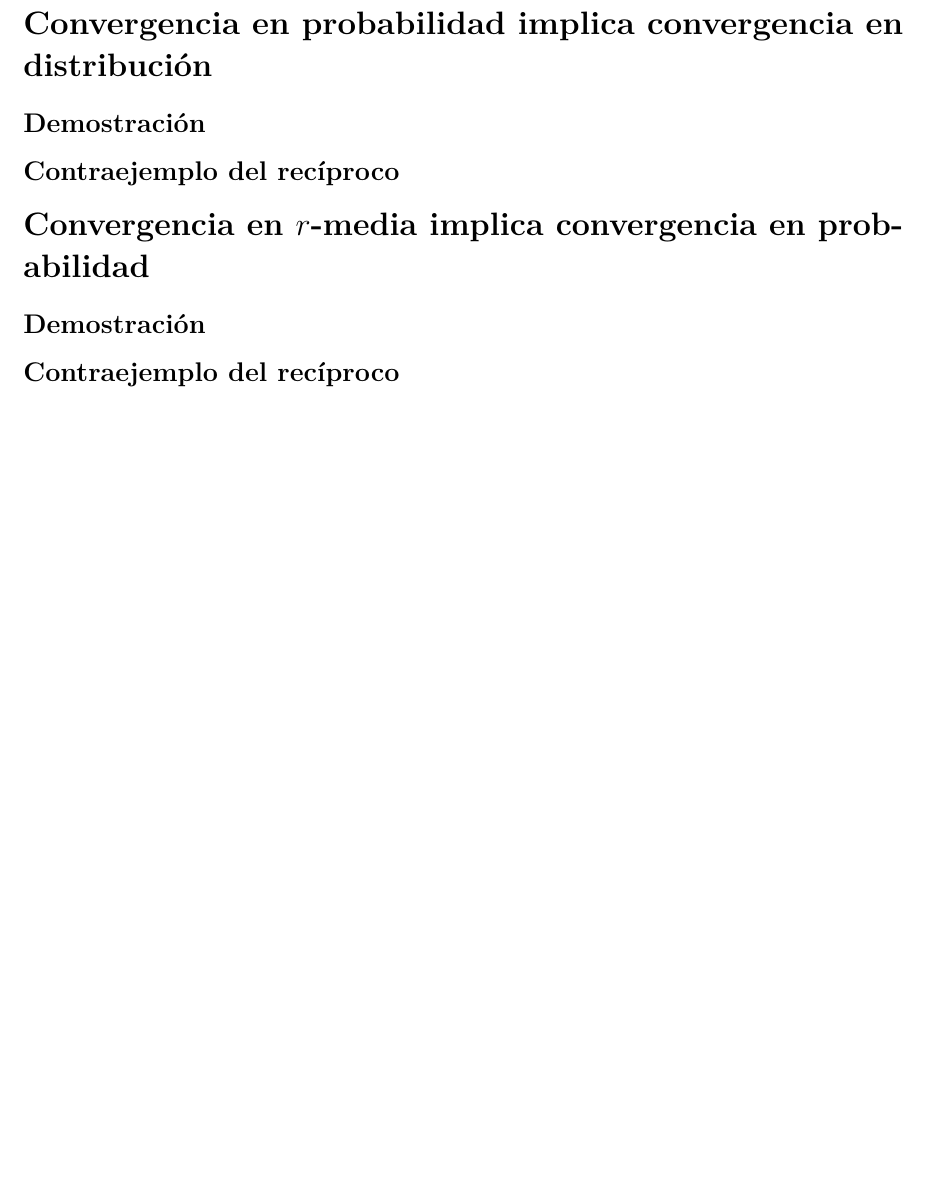
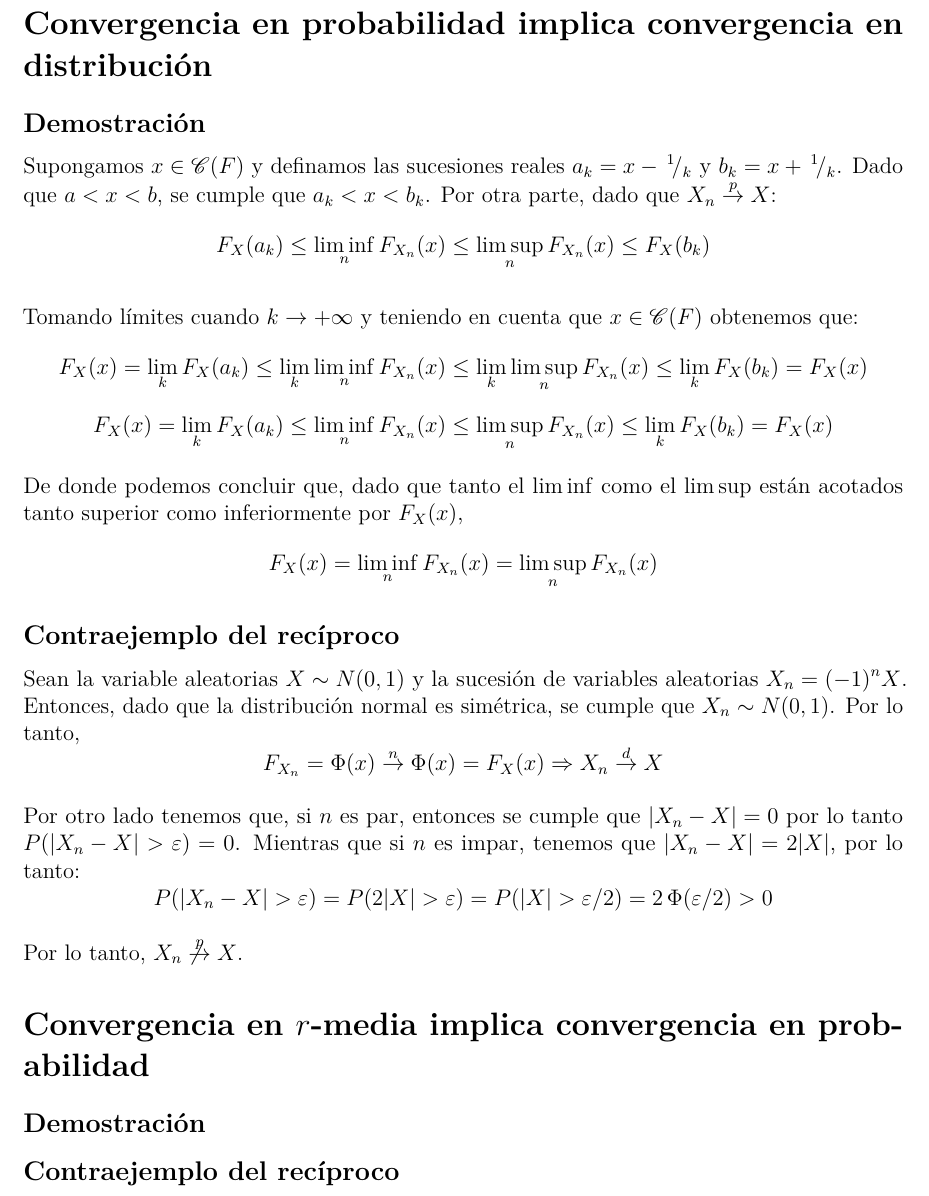
Before and after one commit to daczarne/prob2, an R Markdown document (relaciones_entre_convergencias.Rmd): part of page 3 of 3, cut so that both start at the same text, the shorter picture padded with empty space. Rendered offline with R 4.5, knitr and Pandoc, then LaTeX, with nearby package versions.

Commit message:
contraejemplo d p

```diff
--- a/relaciones_entre_convergencias.Rmd
+++ b/relaciones_entre_convergencias.Rmd
@@ -8,6 +8,10 @@ header-includes:
    - \usepackage{xcolor}
    - \usepackage[makeroom]{cancel}
    - \DeclareMathOperator*{\plim}{plim}
+   - \usepackage{mathrsfs}
+   - \usepackage{amsmath}
+   - \usepackage{mathtools}
+   - \newcommand{\equalexpl}[1]{\underset{\substack{\uparrow\\\\\mathrlap{\text{\hspace{-2em}#1}}}}{\approx}}
 geometry: margin=1in
 fontsize: 12pt
 ---
@@ -68,11 +72,25 @@ $$= P \big( x \in [0,1] \big) = 1 \Rightarrow X_n \not\overset{cs}{\rightarrow}
 
 ## Demostración
 
+Supongamos $x \in \mathscr{C}(F)$ y definamos las sucesiones reales $a_k = x - \,^1\!/_k$ y $b_k = x + \,^1\!/_k$. Dado que $a < x < b$, se cumple que $a_k < x < b_k$. Por otra parte, dado que $X_n \overset{p}{\rightarrow} X$:
+$$F_X(a_k) \leq \liminf\limits_n F_{X_n}(x) \leq \limsup\limits_n F_{X_n}(x) \leq F_X(b_k)$$
 
+Tomando límites cuando $k \rightarrow +\infty$ y teniendo en cuenta que $x \in \mathscr{C}(F)$ obtenemos que:
+$$F_X(x) = \lim\limits_k F_X(a_k) \leq \lim\limits_k \liminf\limits_n F_{X_n}(x) \leq \lim\limits_k \limsup\limits_n F_{X_n}(x) \leq \lim\limits_k F_X(b_k) = F_X(x)$$
+$$F_X(x) = \lim\limits_k F_X(a_k) \leq \liminf\limits_n F_{X_n}(x) \leq \limsup\limits_n F_{X_n}(x) \leq \lim\limits_k F_X(b_k) = F_X(x)$$
+
+De donde podemos concluir que, dado que tanto el $\liminf$ como el $\limsup$ están acotados tanto superior como inferiormente por $F_X(x)$,
+$$F_X(x) = \liminf\limits_n F_{X_n}(x) = \limsup\limits_n F_{X_n}(x)$$
 
 ## Contraejemplo del recíproco
 
+Sean la variable aleatorias $X \sim N(0,1)$ y la sucesión de variables aleatorias $X_n = (-1)^n X$. Entonces, dado que la distribución normal es simétrica, se cumple que $X_n \sim N(0,1)$. Por lo tanto,
+$$F_{X_n} = \Phi(x) \overset{n}{\rightarrow} \Phi(x) = F_X(x) \Rightarrow X_n \overset{d}{\rightarrow} X$$
 
+Por otro lado tenemos que, si $n$ es par, entonces se cumple que $|X_n - X| = 0$ por lo tanto $P(|X_n - X| > \varepsilon) = 0$. Mientras que si $n$ es impar, tenemos que $|X_n - X| = 2|X|$, por lo tanto:
+$$P(|X_n - X| > \varepsilon) = P(2|X| > \varepsilon) = P(|X| > \varepsilon / 2) = 2 \, \Phi(\varepsilon/2) > 0$$
+
+Por lo tanto, $X_n \not\overset{p}{\rightarrow} X$.
 
 # Convergencia en $r$-media implica convergencia en probabilidad
 
```
